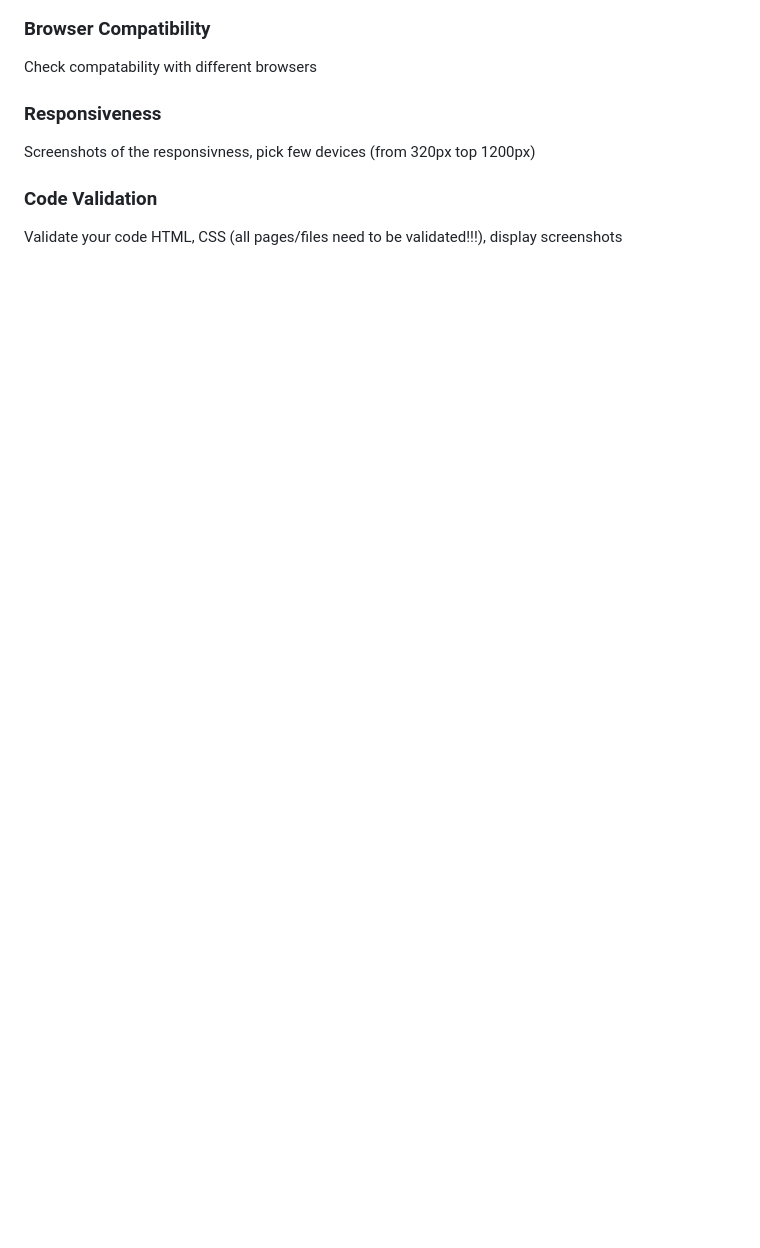
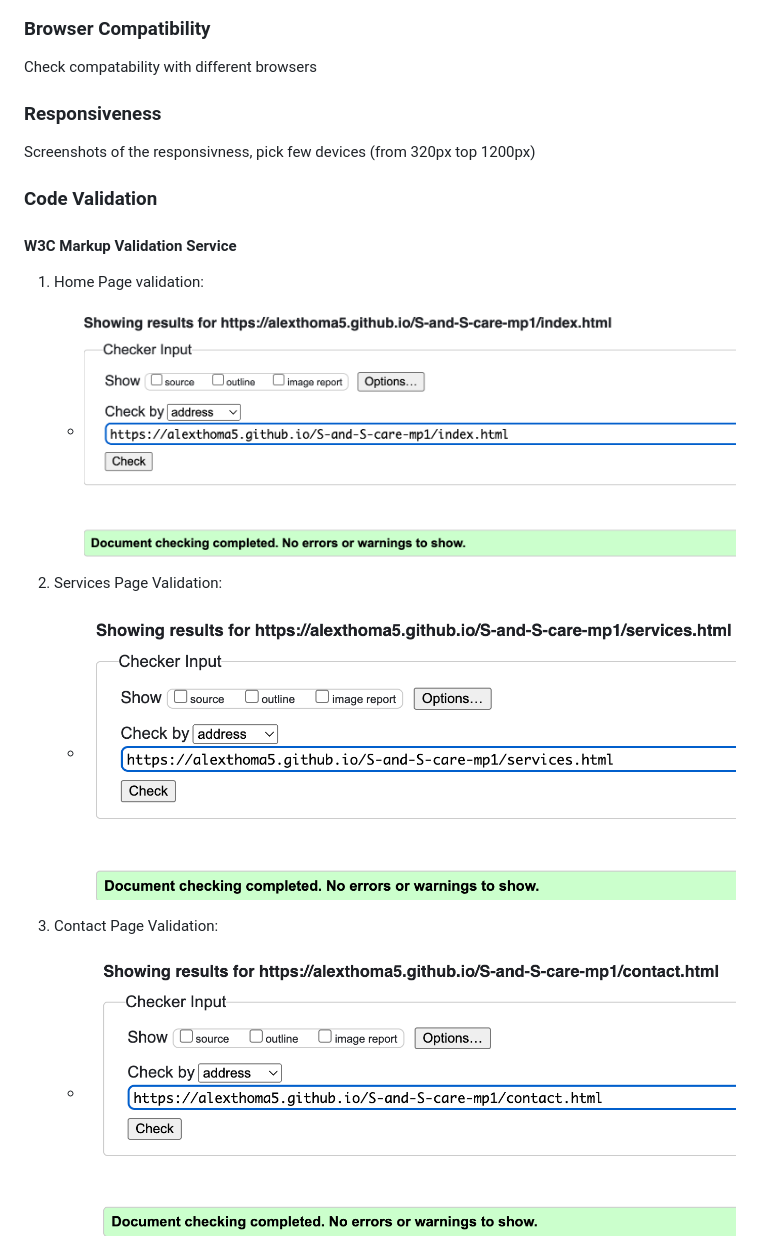
Before and after one commit to AlexThoma5/S-and-S-care-mp1, a Markdown page: README.md, the part around the change printed below. Drawn GitHub-style; pictures changed too: docs/testing/contact-page-validation.png (added), docs/testing/home-page-validation.png (added), docs/testing/service-page-validation.png (added); blank space fills up the shorter version.

Commit message:
docs: add code validation section

```diff
--- a/README.md
+++ b/README.md
@@ -321,4 +321,17 @@ Screenshots of the responsivness, pick few devices (from 320px top 1200px)
 
 ### Code Validation
 
-Validate your code HTML, CSS (all pages/files need to be validated!!!), display screenshots
+#### W3C Markup Validation Service
+
+1. Home Page validation:
+
+    - ![Home Page Validation](docs/testing/home-page-validation.png)
+
+2. Services Page Validation:
+
+    - ![Services Page Validation](docs/testing/service-page-validation.png)
+
+3. Contact Page Validation:
+
+    - ![Contact Page Validation](docs/testing/contact-page-validation.png)
+
```
Also changed, not shown: other parts of README.md (+12 -0 lines), docs/testing/404-page-validation.png (added), docs/testing/css-validation.png (added), docs/testing/success-page-validation.png (added).
